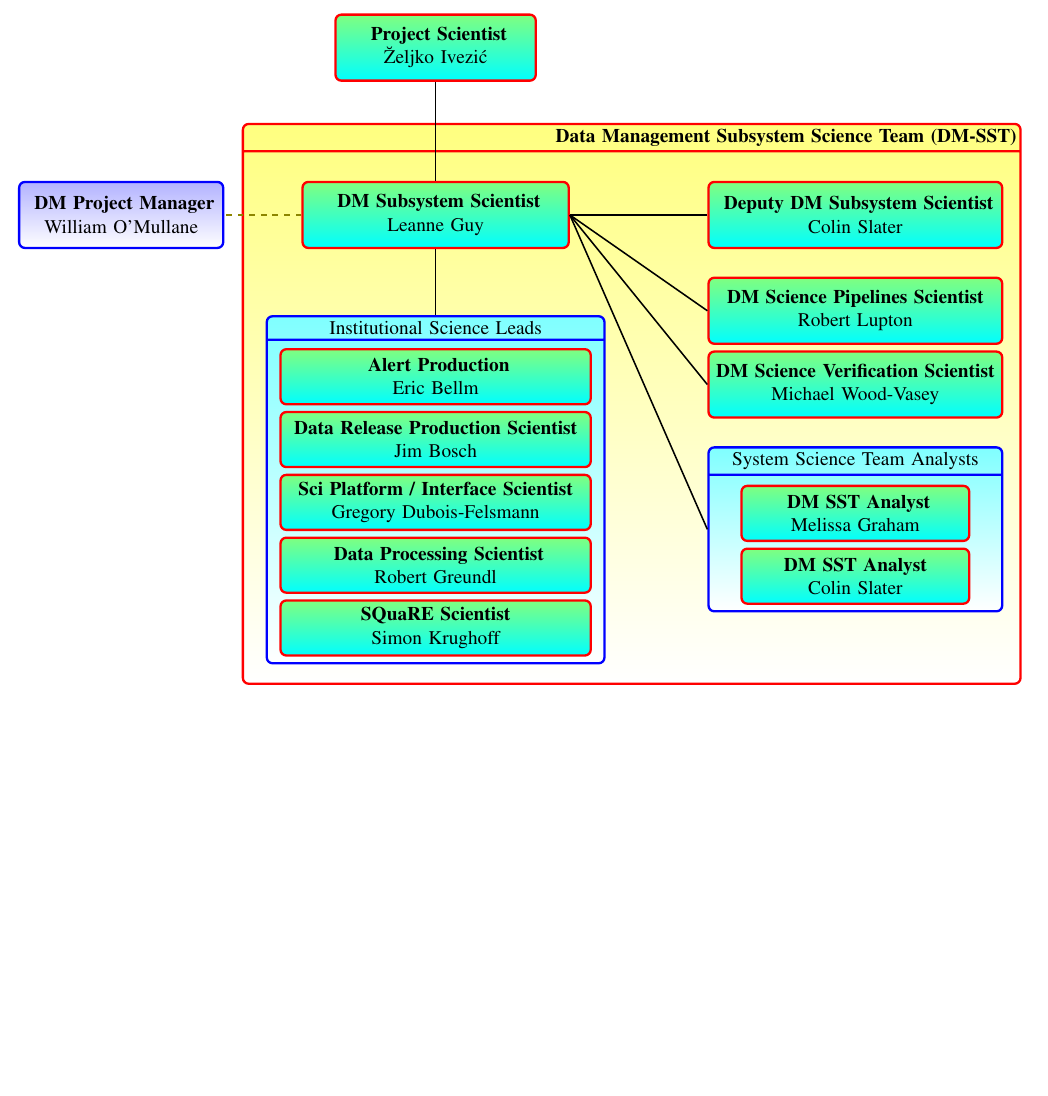
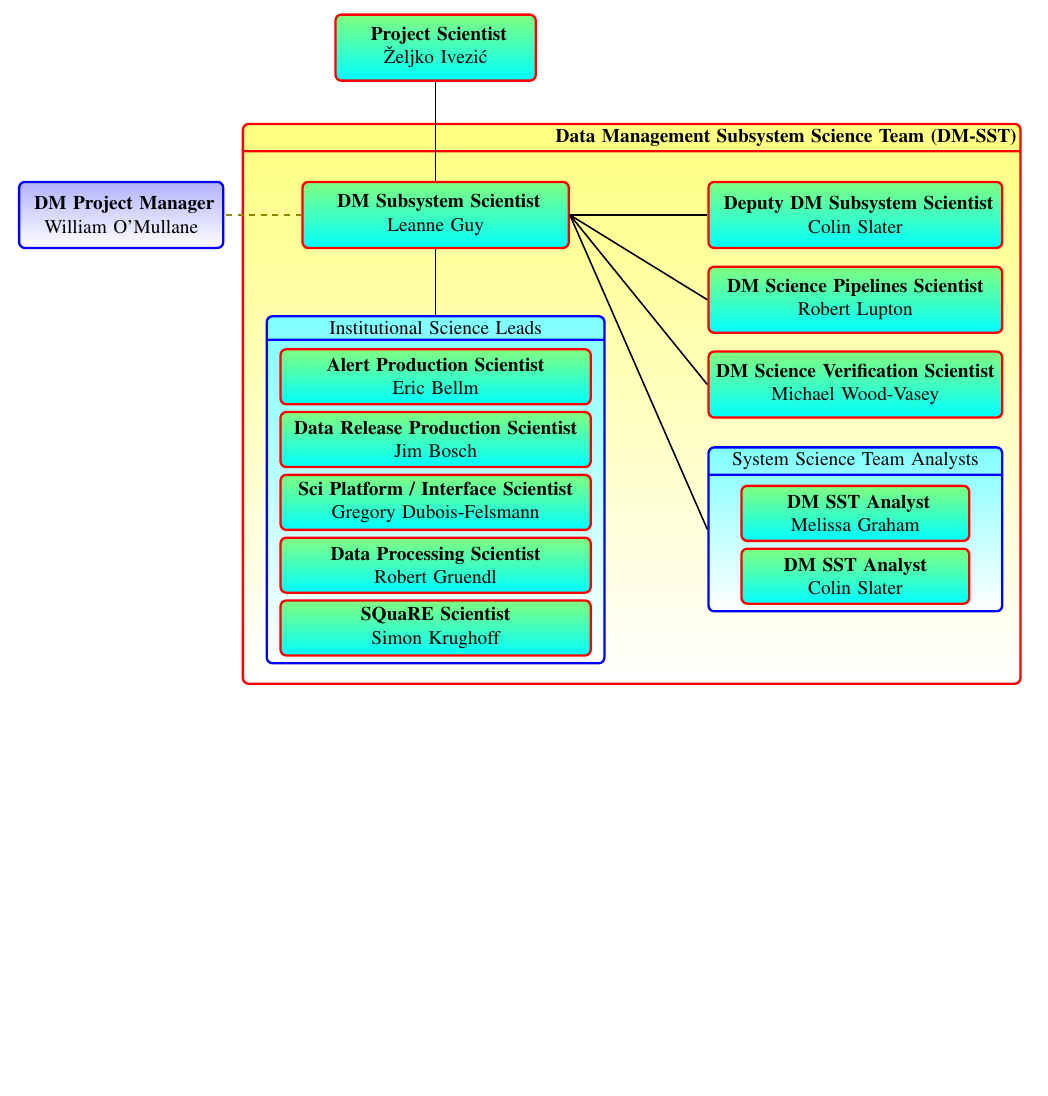
Before and after one commit to lsst-dm/images, a LaTeX document (DmSSTOrg.tex): part of the page before the commit and part of page 2 of 2 after it, cut so that both start at the same text, the shorter picture padded with empty space. Compiled offline with pdfLaTeX.

Commit message:
Fix minor typos in SST org chart.

```diff
--- a/DmSSTOrg.tex
+++ b/DmSSTOrg.tex
@@ -13,7 +13,7 @@
 \usetikzlibrary{positioning,arrows,shapes,decorations.shapes,shapes.arrows}
 \usetikzlibrary{backgrounds,calc}
 
-\usepackage[paperwidth=30cm,paperheight=20.0cm,
+\usepackage[paperwidth=19cm,paperheight=13.0cm,
 left=-2mm,top=3mm,bottom=0mm,right=0mm,
 noheadfoot,marginparwidth=0pt,includemp=false ]{geometry}
 
@@ -50,10 +50,10 @@ pdfauthor={ Leanne Guy}}
     \node (udmpm2) [below=125mm of dmpm, text width=0mm]{};
 
 % Pipelines scientist
-    \node (pipesci) [psbox, below =5mm of ddmps, text width=52mm, minimum height=12mm] {\textbf{DM Science Pipelines Scientist}\\ Robert Lupton};
+    \node (pipesci) [psbox, below =3mm of ddmps, text width=52mm, minimum height=12mm] {\textbf{DM Science Pipelines Scientist}\\ Robert Lupton};
 
 % Verification Scientist
-    \node (valsci) [psbox, below=1mm of pipesci, text width=52mm, minimum height=12mm] {\textbf{DM Science Verification Scientist}\\ Michael Wood-Vasey};
+    \node (valsci) [psbox, below=3mm of pipesci, text width=52mm, minimum height=12mm] {\textbf{DM Science Verification Scientist}\\ Michael Wood-Vasey};
 
 % InstLeads
             \node (instleads) [mbox, text width=60mm, rectangle split, rectangle split parts=2,  below=12mm of dmps]
@@ -61,10 +61,10 @@ pdfauthor={ Leanne Guy}}
                Institutional Science Leads
                 \nodepart{second} \vspace{57mm}
                 };
-    \node (apsc) [psbox, below=6mm of instleads.north, text width=55mm] {\textbf{ Alert Production }\\ Eric Bellm };
+    \node (apsc) [psbox, below=6mm of instleads.north, text width=55mm] {\textbf{Alert Production Scientist}\\ Eric Bellm };
     \node (drpsc) [psbox, below=1mm of apsc, text width=55mm] {\textbf{Data Release Production Scientist}\\ Jim Bosch};
     \node (suitsc) [psbox, below=1mm of drpsc, text width=55mm] {\textbf{Sci Platform / Interface Scientist}\\ Gregory Dubois-Felsmann};
-    \node (dpsc) [psbox, below=1mm of suitsc, text width=55mm] {\textbf{ Data Processing Scientist}\\ Robert Greundl};
+    \node (dpsc) [psbox, below=1mm of suitsc, text width=55mm] {\textbf{Data Processing Scientist}\\ Robert Gruendl};
     \node (sqsc) [psbox, below=1mm of dpsc, text width=55mm] {\textbf{SQuaRE Scientist}\\ Simon Krughoff  };
 
 
```
Also changed, not shown: DmSSTOrg.pdf, DmSSTOrg.tex (4 more changed lines).
